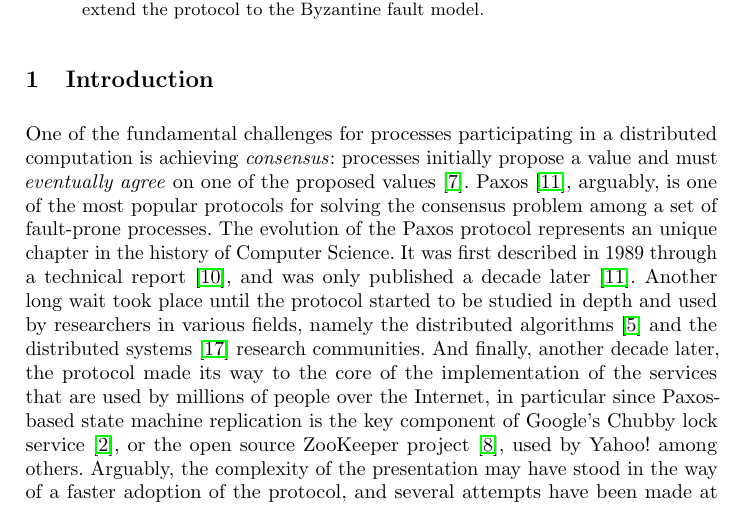
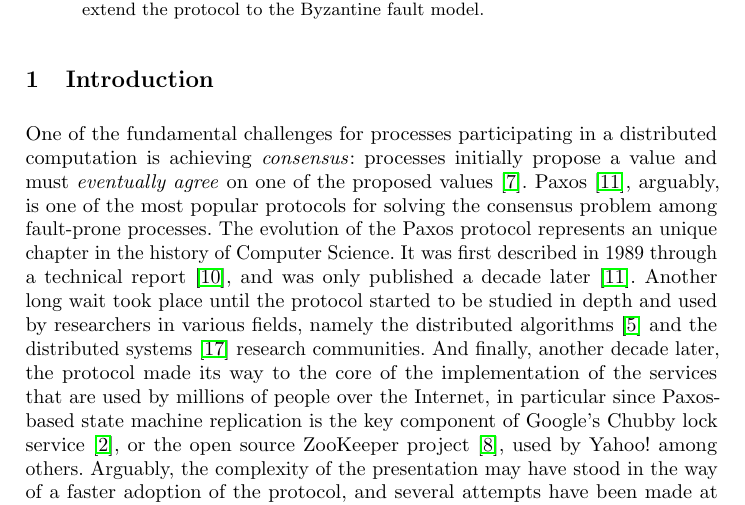
Before and after one commit to MiguelPires/College_misc, a LaTeX paper (camera_ready/main.tex, which reads camera_ready/intro-disc.tex): part of page 1 of 15, cut so that both start at the same text. Compiled offline with pdfLaTeX.

Commit message:
Small fix

```diff
--- a/camera_ready/intro-disc.tex
+++ b/camera_ready/intro-disc.tex
@@ -5,7 +5,7 @@
 % aspects of protocol
 One of the fundamental challenges for processes participating in a distributed computation is achieving \emph{consensus}: processes initially propose a value and must
 \emph{eventually agree} on one of the proposed values~\cite{FLP85}.
-Paxos~\cite{Lam98}, arguably, is one of the most popular protocols for solving the consensus problem among a set of fault-prone processes.
+Paxos~\cite{Lam98}, arguably, is one of the most popular protocols for solving the consensus problem among fault-prone processes.
 The evolution of the Paxos protocol represents an unique
 chapter in the history of Computer Science. It was first described in
 1989 through a technical report~\cite{paxos:tr}, and was only
```
